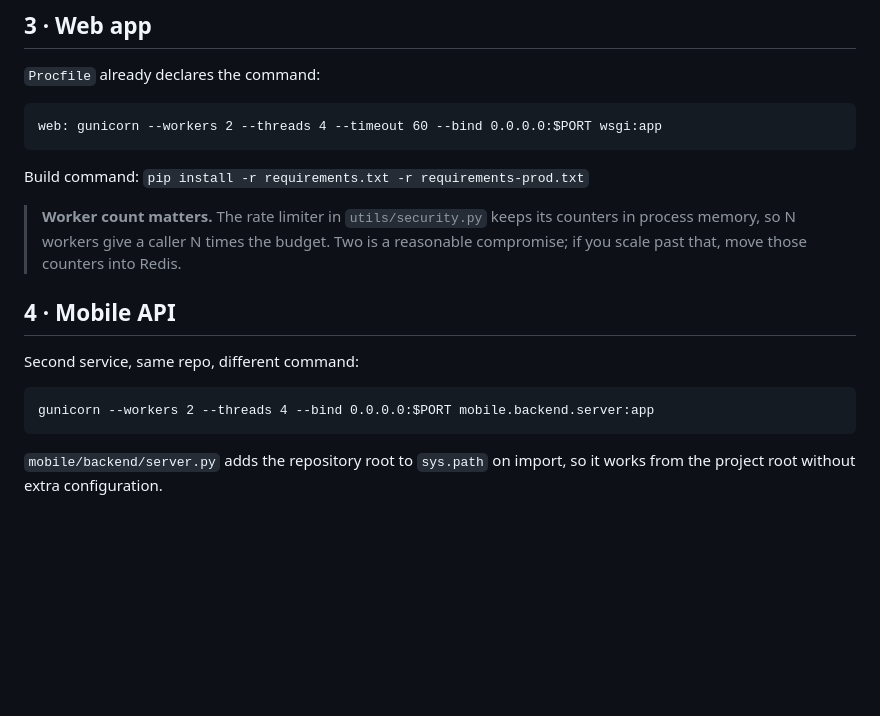
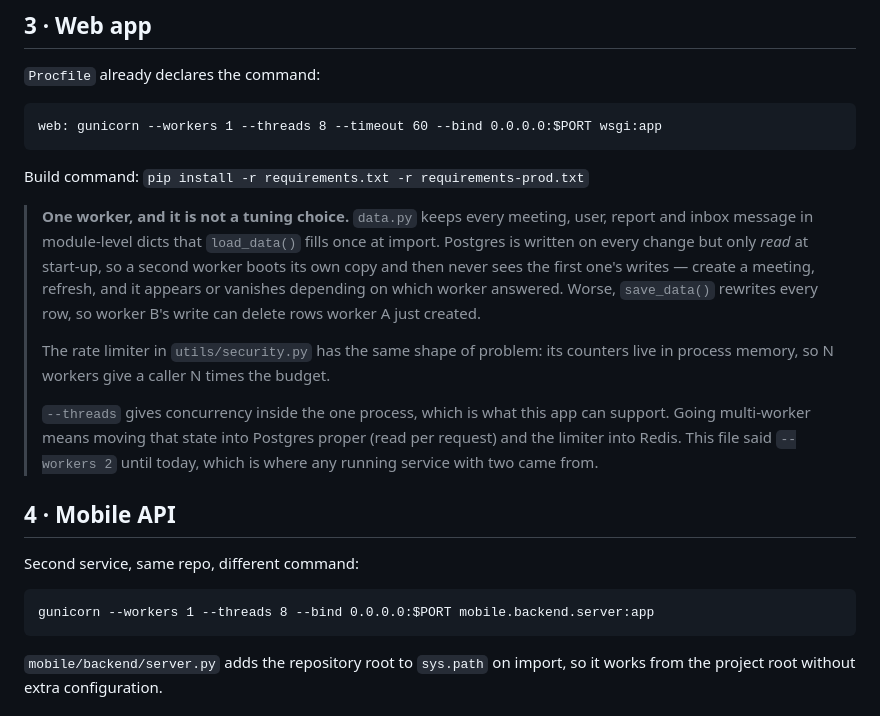
Before and after one commit to zqh7y/MetzV2, a Markdown page: DEPLOY.md, the part around the change. Rendered like a GitHub page; blank space fills up the shorter version.

Commit message:
Stop the deploy guide prescribing the one setting that loses data
The Procfile has said `--workers 1` for a while, with the reason written into
it. DEPLOY.md still said 2 — and called it "a reasonable compromise" — in both
places, including the mobile API command, which is the one that gets pasted
into Render's dashboard by hand. Any running service with two workers came from
this file.

Two workers is not a tuning choice here. data.py keeps every meeting, user,
report and inbox message in module-level dicts filled once at import; Postgres
is written on every change but only read at start-up, so a second worker boots
its own copy and never sees the first one's writes. Create a meeting, refresh,
and it appears or vanishes depending on which worker answered. And save_data()
rewrites every row, so worker B's write can delete rows worker A just created.

The doc now says so, says what it would take to change it, and says that it
used to say otherwise — because somebody reading it will have a service already
configured from the old text.

Co-Authored-By: Claude Opus 5 <noreply@anthropic.com>

````diff
--- a/DEPLOY.md
+++ b/DEPLOY.md
@@ -53,22 +53,34 @@ its contents into an environment variable and load it from there.
 `Procfile` already declares the command:
 
 ```
-web: gunicorn --workers 2 --threads 4 --timeout 60 --bind 0.0.0.0:$PORT wsgi:app
+web: gunicorn --workers 1 --threads 8 --timeout 60 --bind 0.0.0.0:$PORT wsgi:app
 ```
 
 Build command: `pip install -r requirements.txt -r requirements-prod.txt`
 
-> **Worker count matters.** The rate limiter in `utils/security.py` keeps its
-> counters in process memory, so N workers give a caller N times the budget.
-> Two is a reasonable compromise; if you scale past that, move those counters
-> into Redis.
+> **One worker, and it is not a tuning choice.** `data.py` keeps every meeting,
+> user, report and inbox message in module-level dicts that `load_data()` fills
+> once at import. Postgres is written on every change but only *read* at
+> start-up, so a second worker boots its own copy and then never sees the
+> first one's writes — create a meeting, refresh, and it appears or vanishes
+> depending on which worker answered. Worse, `save_data()` rewrites every row,
+> so worker B's write can delete rows worker A just created.
+>
+> The rate limiter in `utils/security.py` has the same shape of problem: its
+> counters live in process memory, so N workers give a caller N times the
+> budget.
+>
+> `--threads` gives concurrency inside the one process, which is what this app
+> can support. Going multi-worker means moving that state into Postgres proper
+> (read per request) and the limiter into Redis. This file said `--workers 2`
+> until today, which is where any running service with two came from.
 
 ## 4 · Mobile API
 
 Second service, same repo, different command:
 
 ```
-gunicorn --workers 2 --threads 4 --bind 0.0.0.0:$PORT mobile.backend.server:app
+gunicorn --workers 1 --threads 8 --bind 0.0.0.0:$PORT mobile.backend.server:app
 ```
 
 `mobile/backend/server.py` adds the repository root to `sys.path` on import, so
````
